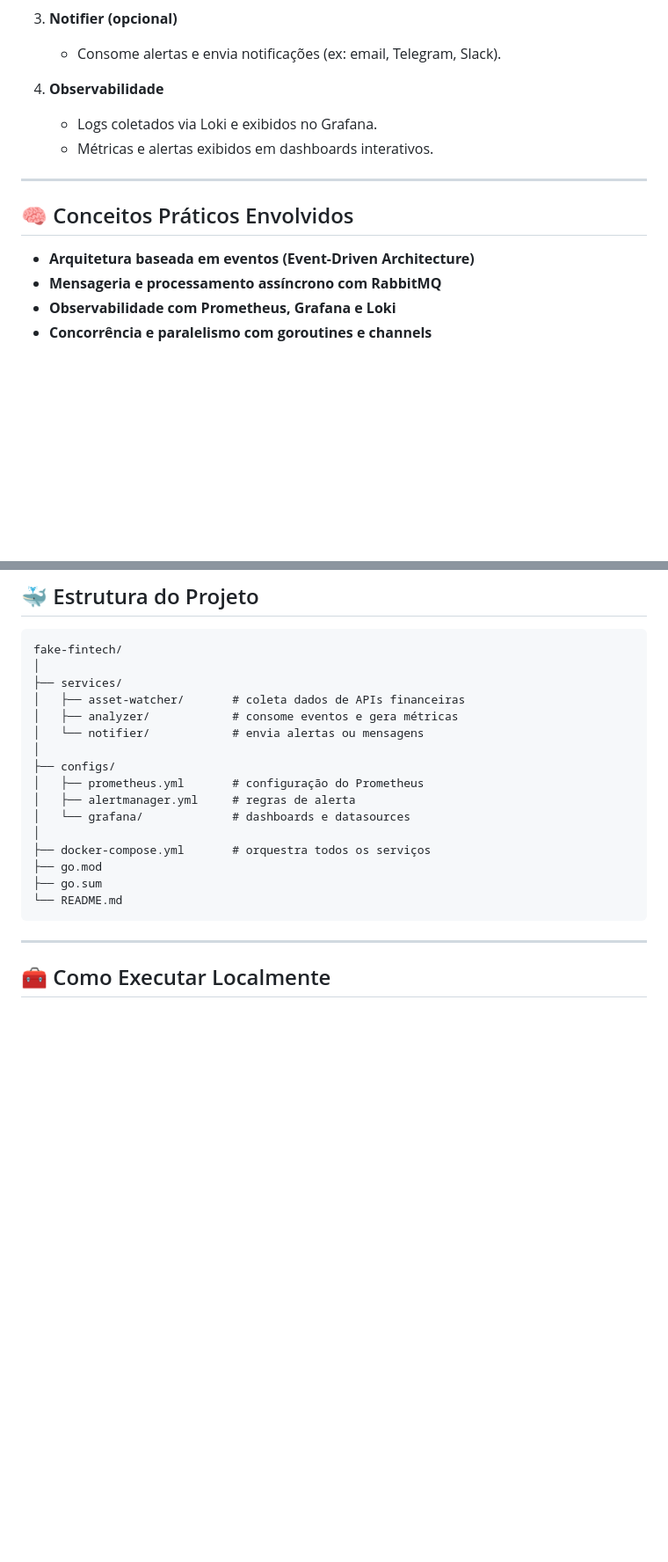
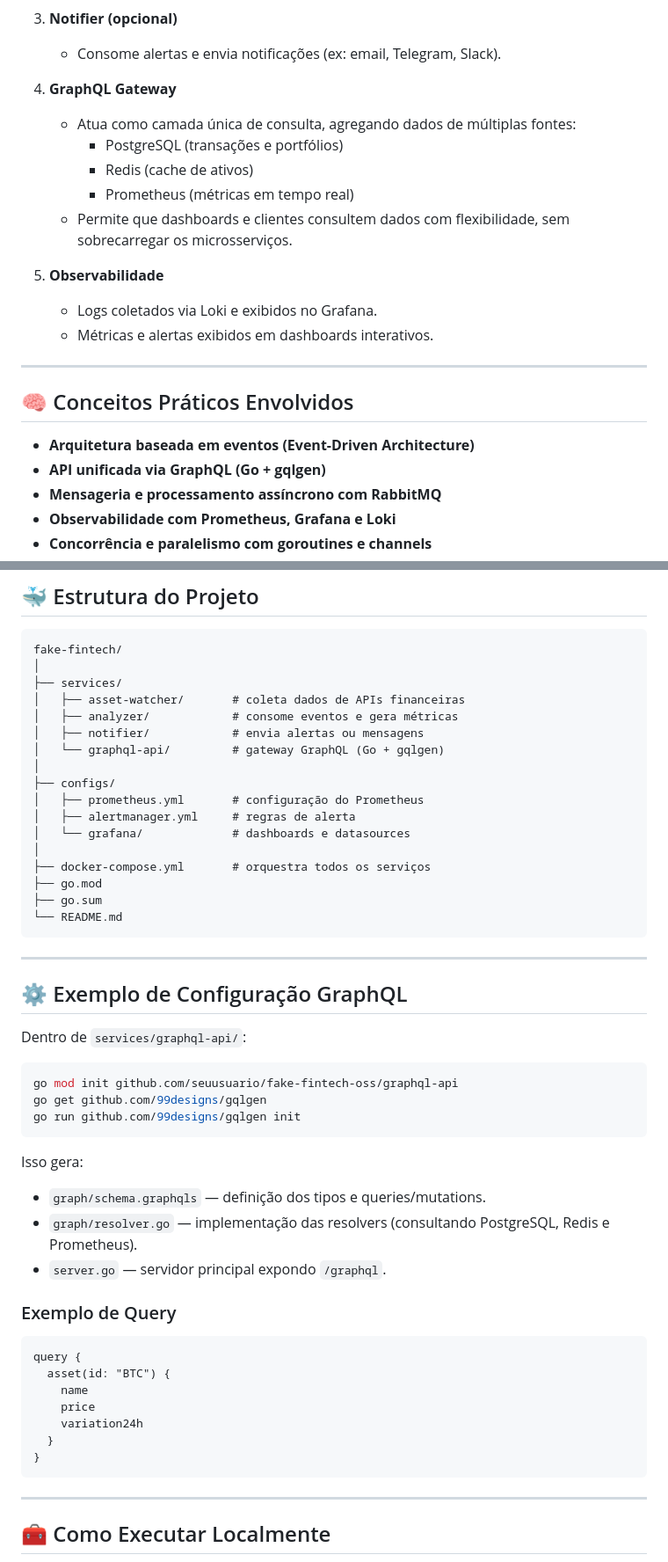
Before and after one commit to Julia-Marcal/fake-fintech, a Markdown page: README.md, 2 parts joined by grey strips. Shown at 88% size. Rendered like a GitHub page; blank space fills up the shorter version.

````diff
--- a/README.md
+++ b/README.md
@@ -71,7 +80,14 @@ Cada serviço participa de um ciclo de monitoramento:
 3. **Notifier (opcional)**
    - Consome alertas e envia notificações (ex: email, Telegram, Slack).
 
-4. **Observabilidade**
+4. **GraphQL Gateway**
+   - Atua como camada única de consulta, agregando dados de múltiplas fontes:
+     - PostgreSQL (transações e portfólios)
+     - Redis (cache de ativos)
+     - Prometheus (métricas em tempo real)
+   - Permite que dashboards e clientes consultem dados com flexibilidade, sem sobrecarregar os microsserviços.
+
+5. **Observabilidade**
    - Logs coletados via Loki e exibidos no Grafana.
    - Métricas e alertas exibidos em dashboards interativos.
 
@@ -80,6 +96,7 @@ Cada serviço participa de um ciclo de monitoramento:
 ## 🧠 Conceitos Práticos Envolvidos
 
 - **Arquitetura baseada em eventos (Event-Driven Architecture)**
+- **API unificada via GraphQL (Go + gqlgen)**
 - **Mensageria e processamento assíncrono com RabbitMQ**
 - **Observabilidade com Prometheus, Grafana e Loki**
 - **Concorrência e paralelismo com goroutines e channels**
@@ -96,7 +113,8 @@ fake-fintech/
 ├── services/
 │   ├── asset-watcher/       # coleta dados de APIs financeiras
 │   ├── analyzer/            # consome eventos e gera métricas
-│   └── notifier/            # envia alertas ou mensagens
+│   ├── notifier/            # envia alertas ou mensagens
+│   └── graphql-api/         # gateway GraphQL (Go + gqlgen)
 │
 ├── configs/
 │   ├── prometheus.yml       # configuração do Prometheus
@@ -107,6 +125,34 @@ fake-fintech/
 ├── go.mod
 ├── go.sum
 └── README.md
+```
+
+---
+
+## ⚙️ Exemplo de Configuração GraphQL
+
+Dentro de `services/graphql-api/`:
+
+```bash
+go mod init github.com/seuusuario/fake-fintech-oss/graphql-api
+go get github.com/99designs/gqlgen
+go run github.com/99designs/gqlgen init
+```
+
+Isso gera:
+- `graph/schema.graphqls` — definição dos tipos e queries/mutations.
+- `graph/resolver.go` — implementação das resolvers (consultando PostgreSQL, Redis e Prometheus).
+- `server.go` — servidor principal expondo `/graphql`.
+
+### Exemplo de Query
+```graphql
+query {
+  asset(id: "BTC") {
+    name
+    price
+    variation24h
+  }
+}
 ```
 
 ---
````
Also changed, not shown: other parts of README.md (+48 -15 lines).
